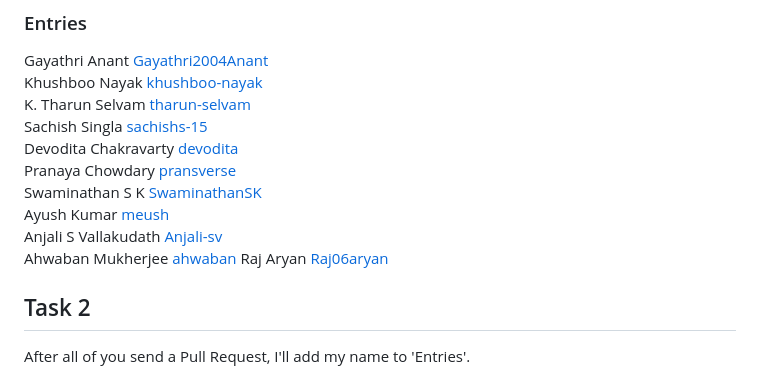
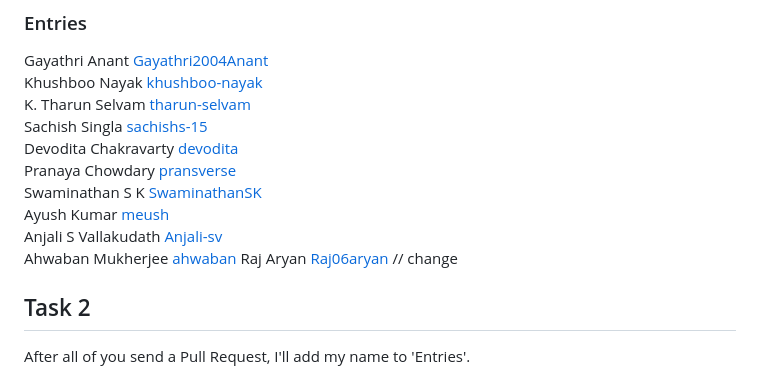
Before and after one commit to vsreyas/git-tasks, a Markdown page: README.md, the part around the change. Rendered like a GitHub page.

```diff
--- a/README.md
+++ b/README.md
@@ -37,7 +37,7 @@ Swaminathan S K [SwaminathanSK](https://github.com/SwaminathanSK)\
 Ayush Kumar [meush](https://github.com/dsawebappayush)\
 Anjali S Vallakudath [Anjali-sv](https://github.com/Anjali-sv)\
 Ahwaban Mukherjee [ahwaban](http://github.com/ahwaban)
-Raj Aryan [Raj06aryan](https://github.com/Raj06aryan)
+Raj Aryan [Raj06aryan](https://github.com/Raj06aryan) // change
 
 
 ## Task 2
```
